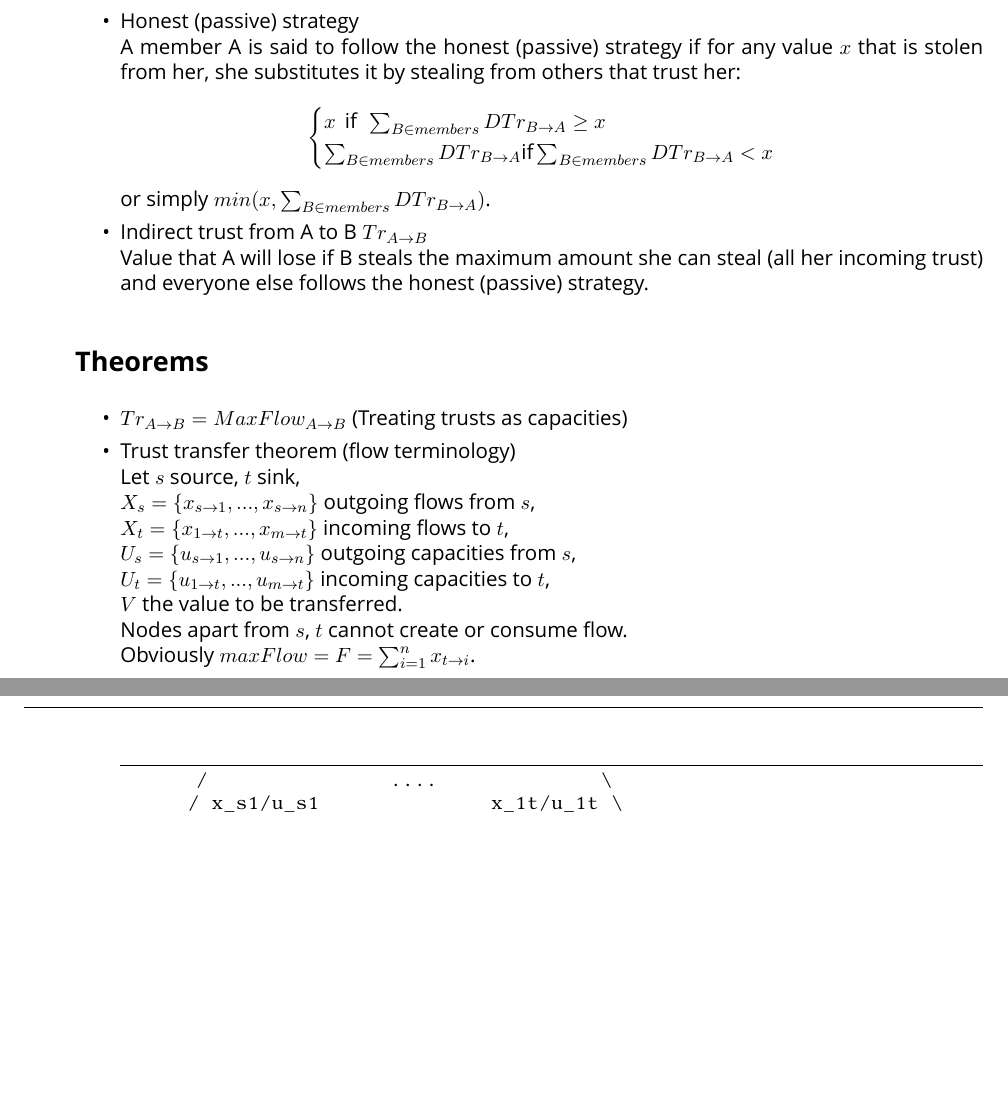
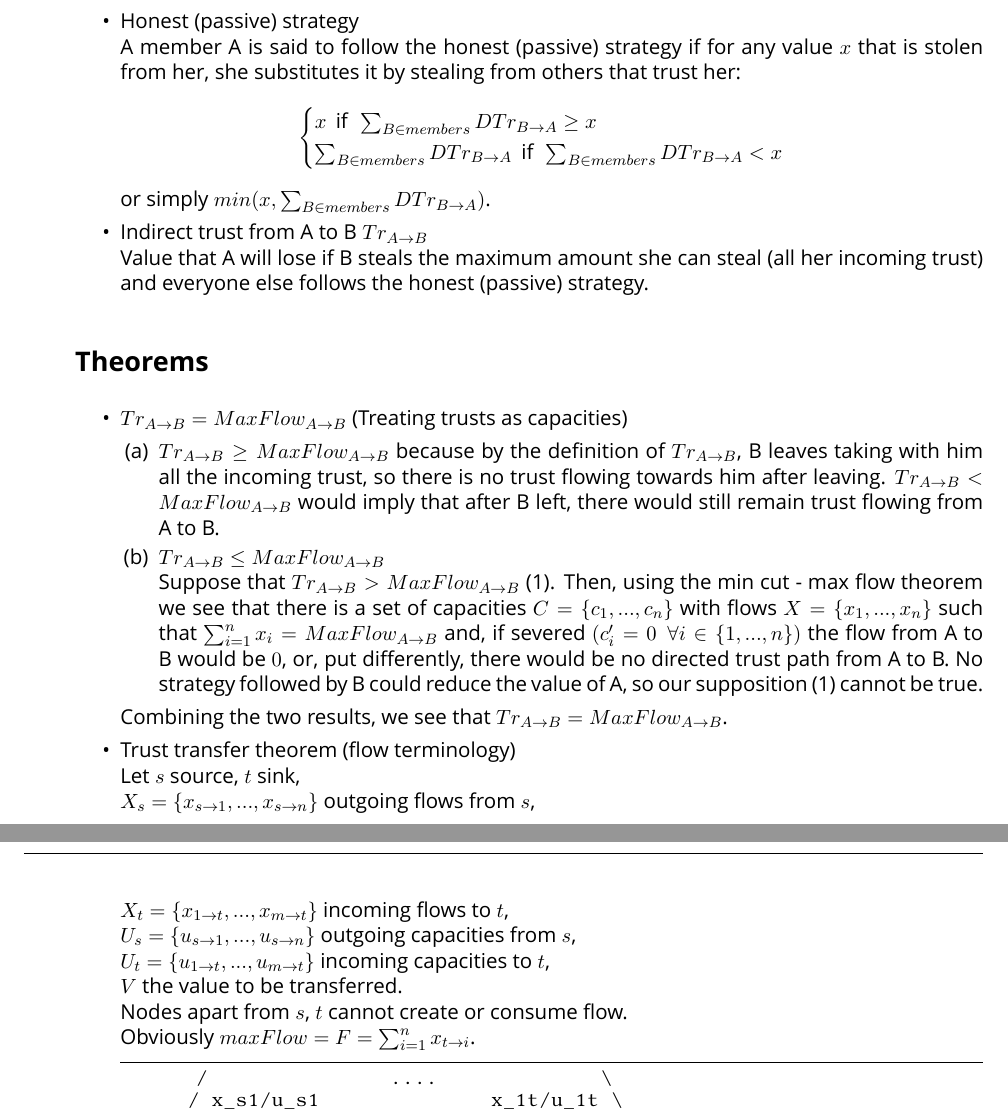
Before and after one commit to decrypto-org/TrustIsRisk, a LaTeX document (paperEng.tex): two parts of pages 1 and 2 of 2, joined at a grey line, cut so that both start at the same text, the shorter picture padded with empty space. Compiled offline with XeLaTeX; a missing font is replaced by an installed copy or a similar font.

Commit message:
proved that TrA->B = maxFlowA->B

```diff
--- a/paperEng.tex
+++ b/paperEng.tex
@@ -7,8 +7,6 @@
 \usepackage{amsmath}
 \usepackage{mathtools}
 \usepackage{amsfonts}
-\usepackage{listings}
-\usepackage{relsize}
 \usepackage{caption}
 \usepackage{subcaption}
 \usepackage{ amssymb }
@@ -18,7 +16,6 @@
 \usepackage{color}
 \usepackage[table]{xcolor}
 \usepackage{fancyvrb}
-\usepackage{listings}
 \usepackage{enumitem}
 \usepackage{framed}
 \usepackage{relsize}
@@ -105,7 +102,7 @@
       substitutes it by stealing from others that trust her:
       \begin{equation*}\begin{cases}
           x\:\: \text{if} \:\:\sum_{B \in members}{DTr_{B \rightarrow A}} \geq x \\
-         \sum_{B \in members}{DTr_{B \rightarrow A}} \text{if} \sum_{B \in members}{DTr_{B \rightarrow A}} < x
+         \sum_{B \in members}{DTr_{B \rightarrow A}}\:\: \text{if} \:\:\sum_{B \in members}{DTr_{B \rightarrow A}} < x
       \end{cases}\end{equation*}
       or simply $min(x,\sum_{B \in members}{DTr_{B \rightarrow A}})$.
       \item Indirect trust from A to B $Tr_{A \rightarrow B}$ \\
@@ -115,6 +112,19 @@
   \section*{Theorems}
     \begin{itemize}
     \item $Tr_{A \rightarrow B} = MaxFlow_{A \rightarrow B}$ (Treating trusts as capacities)
+    \begin{enumerate}
+       \item $Tr_{A \rightarrow B} \geq MaxFlow_{A \rightarrow B}$ because by the definition of $Tr_{A \rightarrow B}$,
+       B leaves taking with him all the incoming trust, so there is no trust flowing towards him after leaving.
+       $Tr_{A \rightarrow B} < MaxFlow_{A \rightarrow B}$ would imply that after B left, there would still remain trust
+       flowing from A to B.
+       \item $Tr_{A \rightarrow B} \leq MaxFlow_{A \rightarrow B}$ \\
+       Suppose that $Tr_{A \rightarrow B} > MaxFlow_{A \rightarrow B}$ (1). Then, using the min cut - max flow theorem we
+       see that there is a set of capacities $C= \{c_1,...,c_n\}$ with flows $X = \{x_1,...,x_n\}$ such that
+       $\sum_{i=1}^{n}{x_i} = MaxFlow_{A \rightarrow B}$ and, if severed $(c_i' = 0\:\:\forall i \in \{1,...,n\})$ the flow
+       from A to B would be $0$, or, put differently, there would be no directed trust path from A to B. No strategy
+       followed by B could reduce the value of A, so our supposition (1) cannot be true.
+    \end{enumerate}
+    Combining the two results, we see that $Tr_{A \rightarrow B} = MaxFlow_{A \rightarrow B}$.
 
     \item Trust transfer theorem (flow terminology) \\
     Let $s$ source, $t$ sink, \\
@@ -124,7 +134,7 @@
     $U_t = \{u_{1 \rightarrow t}, ..., u_{m \rightarrow t}\}$ incoming capacities to $t$, \\
     $V$ the value to be transferred. \\
     Nodes apart from $s$, $t$ cannot create or consume flow. \\
-    Obviously $maxFlow = F = \sum_{i=1}^{n}{x_{t \rightarrow i}}$. \newpage
+    Obviously $maxFlow = F = \sum_{i=1}^{n}{x_{t \rightarrow i}}$.
     \begin{lstlisting}
          /                      ....                     \
         / x_s1/u_s1                         x_1t/u_1t \
```
Also changed, not shown: paperEng.pdf.
